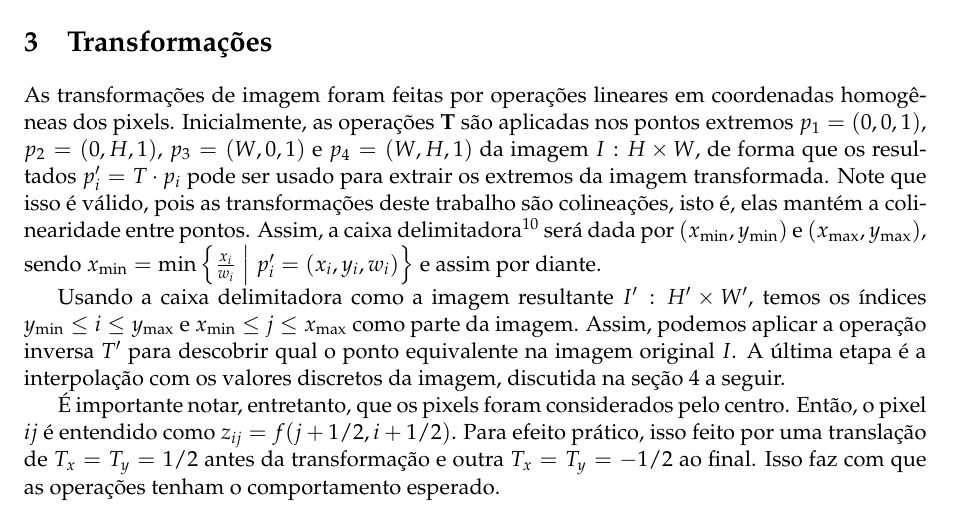
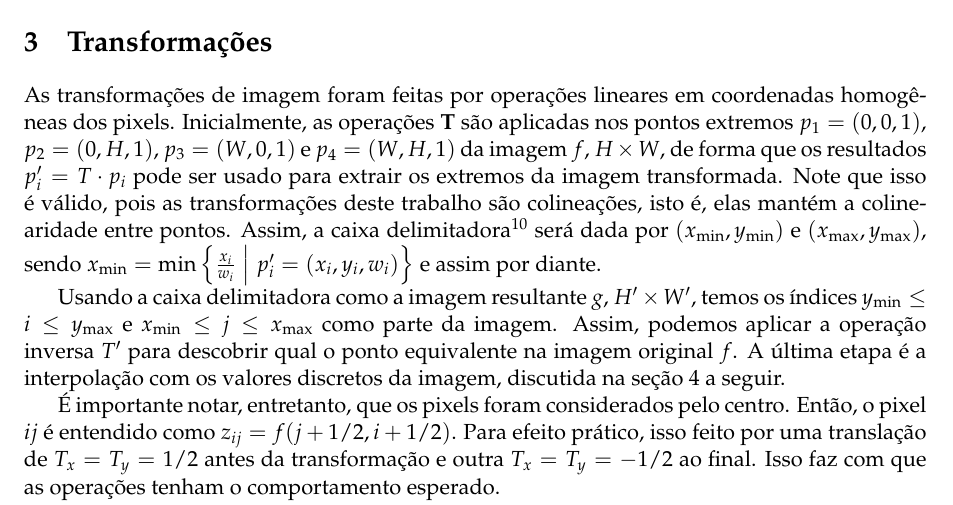
Before and after one commit to marmitar/MC920-Trabalho-5, a LaTeX problem sheet (relatorio/main.tex, which reads relatorio/textos/transformacoes.tex): part of page 3 of 5, cut so that both start at the same text. Compiled offline with pdfLaTeX.

Commit message:
Nome das imagens

```diff
--- a/relatorio/textos/transformacoes.tex
+++ b/relatorio/textos/transformacoes.tex
@@ -1,8 +1,8 @@
 \section{Transformações} \label{sec:transformacoes}
 
-As transformações de imagem foram feitas por operações lineares em coordenadas homogêneas dos pixels. Inicialmente, as operações $\vec{T}$ são aplicadas nos pontos extremos $p_1 = (0, 0, 1)$, $p_2 = (0, H, 1)$, $p_3 = (W, 0, 1)$ e $p_4 = (W, H, 1)$ da imagem $I: H \times W$, de forma que os resultados $p'_i = T \cdot p_i$ pode ser usado para extrair os extremos da imagem transformada. Note que isso é válido, pois as transformações deste trabalho são colineações, isto é, elas mantém a colinearidade entre pontos. Assim, a caixa delimitadora \autocite{bbox} será dada por $(x_{\min}, y_{\min})$ e $(x_{\max}, y_{\max})$, sendo $x_{\min} = \min\left\{ \frac{x_i}{w_i} \;\middle|\; p'_i = (x_i, y_i, w_i)\right\}$ e assim por diante.
+As transformações de imagem foram feitas por operações lineares em coordenadas homogêneas dos pixels. Inicialmente, as operações $\vec{T}$ são aplicadas nos pontos extremos $p_1 = (0, 0, 1)$, $p_2 = (0, H, 1)$, $p_3 = (W, 0, 1)$ e $p_4 = (W, H, 1)$ da imagem $f$, $H \times W$, de forma que os resultados $p'_i = T \cdot p_i$ pode ser usado para extrair os extremos da imagem transformada. Note que isso é válido, pois as transformações deste trabalho são colineações, isto é, elas mantém a colinearidade entre pontos. Assim, a caixa delimitadora \autocite{bbox} será dada por $(x_{\min}, y_{\min})$ e $(x_{\max}, y_{\max})$, sendo $x_{\min} = \min\left\{ \frac{x_i}{w_i} \;\middle|\; p'_i = (x_i, y_i, w_i)\right\}$ e assim por diante.
 
-Usando a caixa delimitadora como a imagem resultante $I': H' \times W'$, temos os índices $y_{\min} \leq i \leq y_{\max}$ e $x_{\min} \leq j \leq x_{\max}$ como parte da imagem. Assim, podemos aplicar a operação inversa $T'$ para descobrir qual o ponto equivalente na imagem original $I$. A última etapa é a interpolação com os valores discretos da imagem, discutida na \cref{sec:interp} a seguir.
+Usando a caixa delimitadora como a imagem resultante $g$, $H' \times W'$, temos os índices $y_{\min} \leq i \leq y_{\max}$ e $x_{\min} \leq j \leq x_{\max}$ como parte da imagem. Assim, podemos aplicar a operação inversa $T'$ para descobrir qual o ponto equivalente na imagem original $f$. A última etapa é a interpolação com os valores discretos da imagem, discutida na \cref{sec:interp} a seguir.
 
 É importante notar, entretanto, que os pixels foram considerados pelo centro. Então, o pixel $ij$ é entendido como $z_{ij} = f(j + 1/2, i + 1/2)$. Para efeito prático, isso feito por uma translação de $T_x = T_y = 1/2$ antes da transformação e outra $T_x = T_y = -1/2$ ao final. Isso faz com que as operações tenham o comportamento esperado.
 
```
